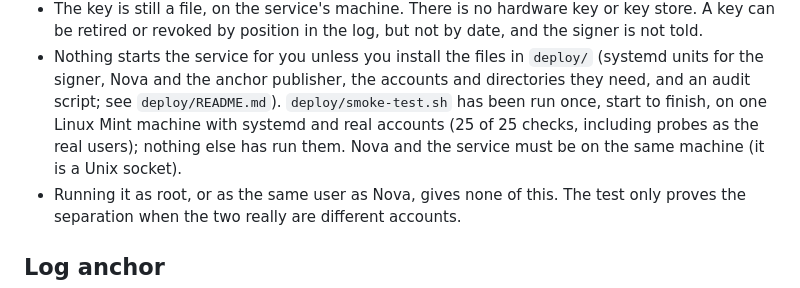
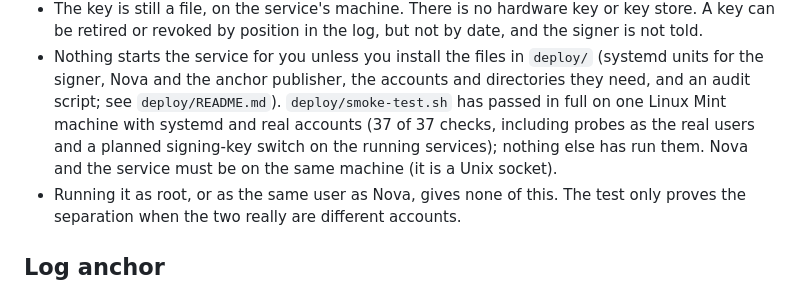
Before and after one commit to warheart1984-ctrl/Wicket, a Markdown page: README.md, the part around the change. Rendered like a GitHub page.

```diff
--- a/README.md
+++ b/README.md
@@ -253,8 +253,9 @@ NOVA_ICK_SERVICE=/run/ick/ick.sock python -m nova.api
   retired or revoked by position in the log, but not by date, and the signer is not told.
 - Nothing starts the service for you unless you install the files in `deploy/` (systemd units for the
   signer, Nova and the anchor publisher, the accounts and directories they need, and an audit script; see
-  `deploy/README.md`). `deploy/smoke-test.sh` has been run once, start to finish, on one Linux Mint machine with systemd and
-  real accounts (25 of 25 checks, including probes as the real users); nothing else has run them. Nova and
+  `deploy/README.md`). `deploy/smoke-test.sh` has passed in full on one Linux Mint machine with systemd and
+  real accounts (37 of 37 checks, including probes as the real users and a planned signing-key switch on
+  the running services); nothing else has run them. Nova and
   the service must be on the same machine (it is a Unix socket).
 - Running it as root, or as the same user as Nova, gives none of this. The test only proves the separation
   when the two really are different accounts.
```
Also changed, not shown: THREAT_MODEL.md (+3 -3 lines), deploy/README.md (+4 -3 lines).
